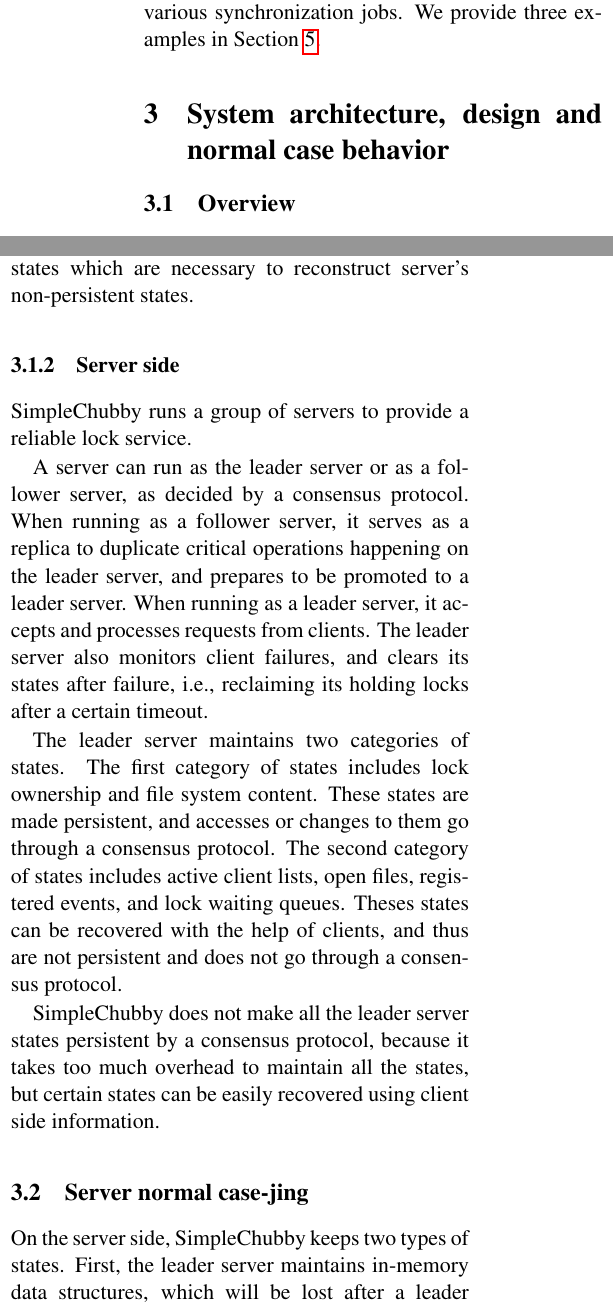
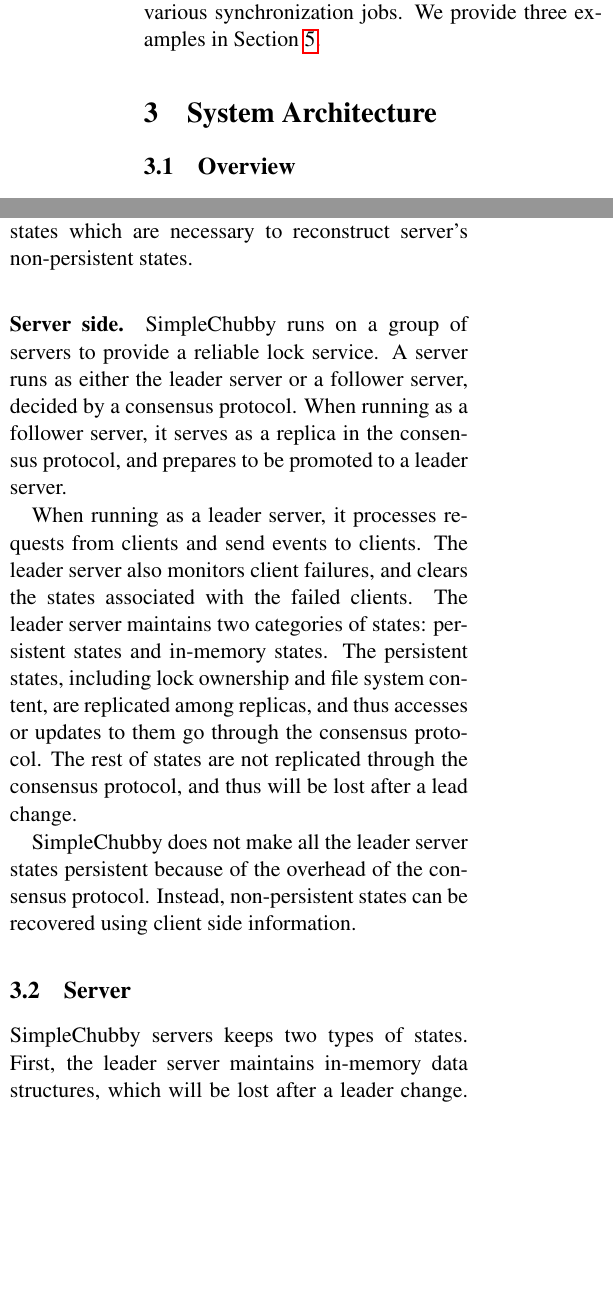
Before and after one commit to AmesianX/simple-chubby, a LaTeX document (report/simple-chubby.tex, which reads report/section_system_architecture.tex, report/server.tex, report/system_overview.tex): two parts of the columns of page 2 of 5, joined at a grey line, cut so that both start at the same text, the shorter picture padded with empty space. Compiled offline with pdfLaTeX.

Commit message:
jing revised overview-server

```diff
--- a/report/section_system_architecture.tex
+++ b/report/section_system_architecture.tex
@@ -1,9 +1,9 @@
-\section{System architecture, design and normal case behavior}
+\section{System Architecture}
 \label{section:normal}
 
 \subsection{Overview}
 \input{system_overview}
 
-\subsection{Server normal case-jing}
+\subsection{Server}
 \input{server}
 
--- a/report/server.tex
+++ b/report/server.tex
@@ -1,8 +1,7 @@
-On the server side, SimpleChubby keeps two types of states. First, the
+SimpleChubby servers keeps two types of states. First, the
 leader server maintains in-memory data structures, which will be lost
 after a leader change. Second, the data need to be persistent are duplicated
 among leader and follower servers using a consensus.
-
 
 
 \subsubsection{In-Memory Data Structures}
--- a/report/system_overview.tex
+++ b/report/system_overview.tex
@@ -37,27 +37,25 @@
 %Meanwhile, the client library can do certain sanity checks before sending requests
 %to the leader server.
 
-\subsubsection{Server side}
+\paragraph{Server side.}
+SimpleChubby runs on a group of servers to provide a reliable lock service.
+A server runs as either the leader server or a follower server,
+decided by a consensus protocol.
+When running as a follower server, it serves as a replica in the consensus
+protocol, and prepares to be promoted to a leader server.
 
-SimpleChubby runs a group of servers to provide a reliable lock service.
+When running as a leader server, it processes requests from clients and send
+events to clients.
+The leader server also monitors client failures, and clears the states associated
+with the failed clients.
+The leader server maintains two categories of states: persistent states and
+in-memory states.
+The persistent states, including lock ownership and file system content,
+are replicated among replicas, and thus accesses or updates to them go
+through the consensus protocol.
+The rest of states are not replicated through the consensus protocol,
+and thus will be lost after a lead change.
 
-A server can run as the leader server or as a follower server,
-as decided by a consensus protocol.
-When running as a follower server, it serves as a replica to duplicate critical
-operations happening on the leader server, and prepares to be promoted to a leader server.
-When running as a leader server, it accepts and processes requests from clients.
-The leader server also monitors client failures, and clears its states after failure,
-i.e., reclaiming its holding locks after a certain timeout.
-
-The leader server maintains two categories of states.
-The first category of states includes lock ownership and file system content. These
-states are made persistent, and accesses or changes to them go through a consensus protocol.
-The second category of states includes active client lists,
-open files, registered events, and lock waiting queues.
-Theses states can be recovered with the help of clients,
-and thus are not persistent and does not go through a consensus protocol.
-
-SimpleChubby does not make all the leader server states persistent by a consensus protocol,
-because it takes too much overhead to maintain all the states,
-but certain states can be easily recovered
-using client side information.
+SimpleChubby does not make all the leader server states persistent because
+of the overhead of the consensus protocol.
+Instead, non-persistent states can be recovered using client side information.
```
Also changed, not shown: report/section_system_architecture.tex (2 more changed lines), report/server.tex (14 more changed lines), report/system_overview.tex (2 more changed lines).
